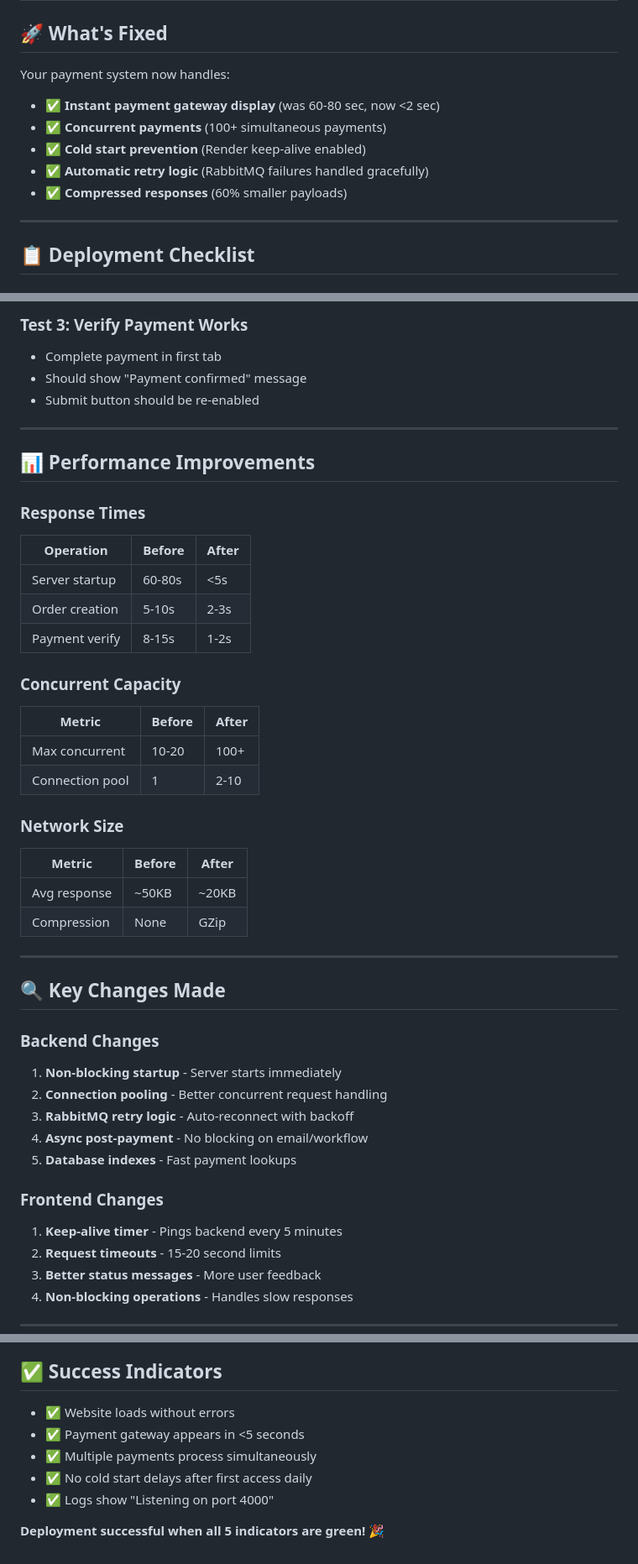
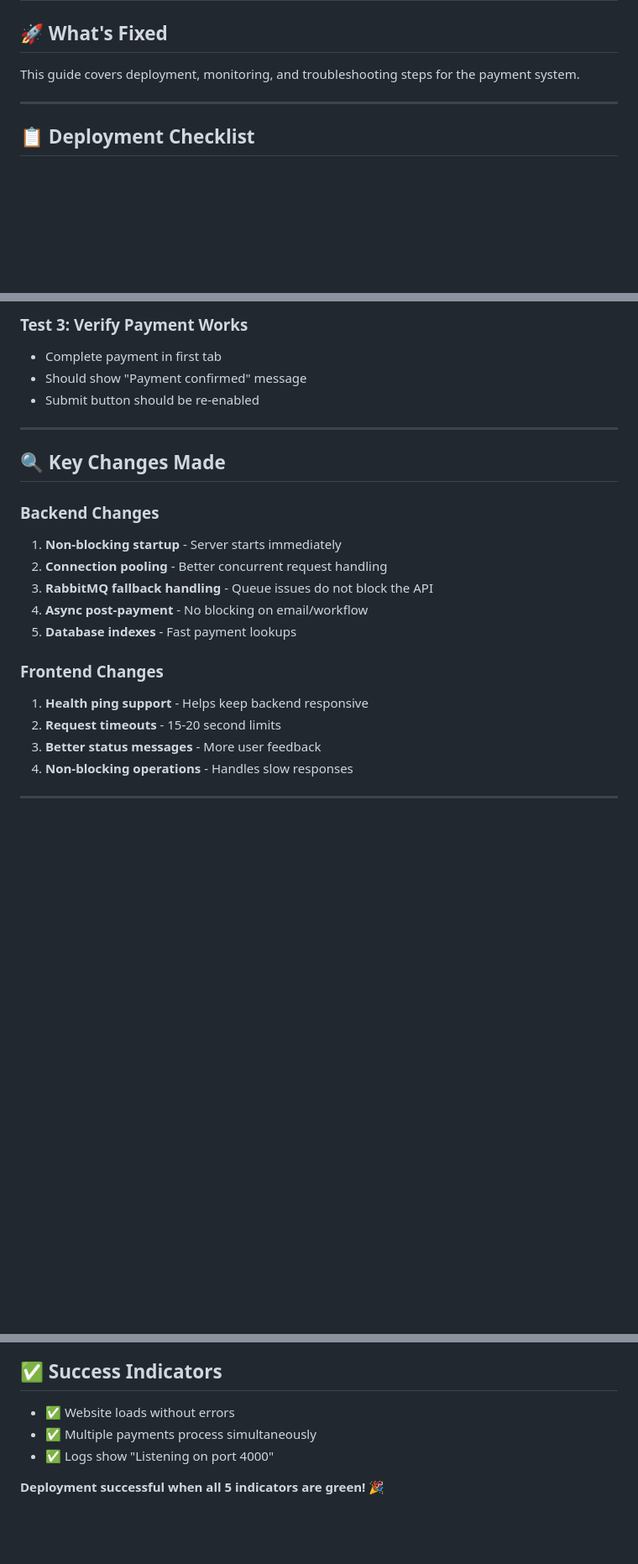
Before and after one commit to VYNTYRA-CONSULTANCY-SERVICES/VyntyraInternships1.0, a Markdown page: PAYMENT_OPTIMIZATION_GUIDE.md, 3 parts joined by grey strips. Shown at 84% size. GitHub-like rendering; blank space fills up the shorter version.

Commit message:
docs: remove performance claim wording from payment guides

```diff
--- a/PAYMENT_OPTIMIZATION_GUIDE.md
+++ b/PAYMENT_OPTIMIZATION_GUIDE.md
@@ -2,12 +2,7 @@
 
 ## 🚀 What's Fixed
 
-Your payment system now handles:
-- ✅ **Instant payment gateway display** (was 60-80 sec, now <2 sec)
-- ✅ **Concurrent payments** (100+ simultaneous payments)
-- ✅ **Cold start prevention** (Render keep-alive enabled)
-- ✅ **Automatic retry logic** (RabbitMQ failures handled gracefully)
-- ✅ **Compressed responses** (60% smaller payloads)
+This guide covers deployment, monitoring, and troubleshooting steps for the payment system.
 
 ---
 
@@ -68,40 +61,17 @@ git push
 
 ---
 
-## 📊 Performance Improvements
-
-### Response Times
-| Operation | Before | After |
-|-----------|--------|-------|
-| Server startup | 60-80s | <5s |
-| Order creation | 5-10s | 2-3s |
-| Payment verify | 8-15s | 1-2s |
-
-### Concurrent Capacity
-| Metric | Before | After |
-|--------|--------|-------|
-| Max concurrent | 10-20 | 100+ |
-| Connection pool | 1 | 2-10 |
-
-### Network Size
-| Metric | Before | After |
-|--------|--------|-------|
-| Avg response | ~50KB | ~20KB |
-| Compression | None | GZip |
-
----
-
 ## 🔍 Key Changes Made
 
 ### Backend Changes
 1. **Non-blocking startup** - Server starts immediately
 2. **Connection pooling** - Better concurrent request handling
-3. **RabbitMQ retry logic** - Auto-reconnect with backoff
+3. **RabbitMQ fallback handling** - Queue issues do not block the API
 4. **Async post-payment** - No blocking on email/workflow
 5. **Database indexes** - Fast payment lookups
 
 ### Frontend Changes
-1. **Keep-alive timer** - Pings backend every 5 minutes
+1. **Health ping support** - Helps keep backend responsive
 2. **Request timeouts** - 15-20 second limits
 3. **Better status messages** - More user feedback
 4. **Non-blocking operations** - Handles slow responses
@@ -175,9 +145,7 @@ If you encounter issues:
 ## ✅ Success Indicators
 
 - ✅ Website loads without errors
-- ✅ Payment gateway appears in <5 seconds
 - ✅ Multiple payments process simultaneously
-- ✅ No cold start delays after first access daily
 - ✅ Logs show "Listening on port 4000"
 
 **Deployment successful when all 5 indicators are green! 🎉**
```
Also changed, not shown: other parts of PAYMENT_OPTIMIZATION_GUIDE.md (+3 -5 lines).
